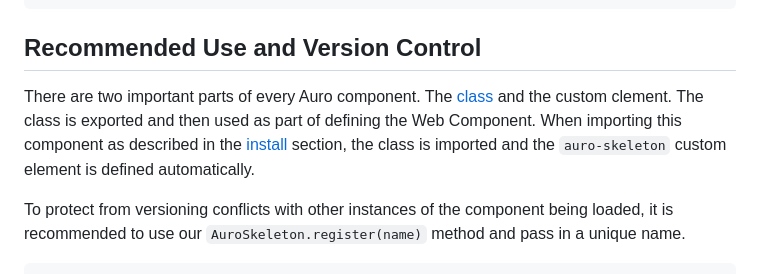
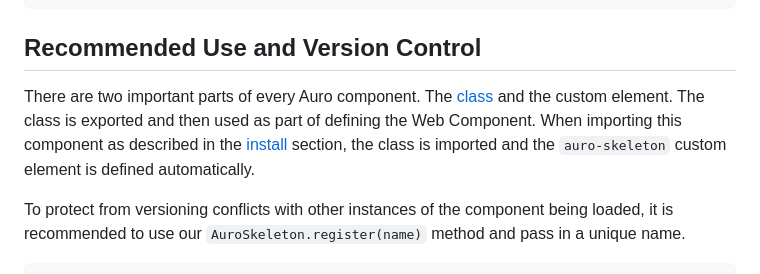
Before and after one commit to AlaskaAirlines/auro-skeleton, a Markdown page: demo/index.md, the part around the change. Drawn GitHub-style.

Commit message:
docs(pencil): fix typo in Recommended Use and Version Control
fix `clement` to `element`

```diff
--- a/demo/index.md
+++ b/demo/index.md
@@ -124,7 +124,7 @@ Use your imagination. Wherever data can be placed, an `<auro-skelelton>` element
 
 ## Recommended Use and Version Control
 
-There are two important parts of every Auro component. The <a href="https://developer.mozilla.org/en-US/docs/Web/JavaScript/Reference/Classes">class</a> and the custom clement. The class is exported and then used as part of defining the Web Component. When importing this component as described in the <a href="#install">install</a> section, the class is imported and the `auro-skeleton` custom element is defined automatically.
+There are two important parts of every Auro component. The <a href="https://developer.mozilla.org/en-US/docs/Web/JavaScript/Reference/Classes">class</a> and the custom element. The class is exported and then used as part of defining the Web Component. When importing this component as described in the <a href="#install">install</a> section, the class is imported and the `auro-skeleton` custom element is defined automatically.
 
 To protect from versioning conflicts with other instances of the component being loaded, it is recommended to use our `AuroSkeleton.register(name)` method and pass in a unique name.
 
```
Also changed, not shown: docs/partials/index.md (+1 -1 lines).
